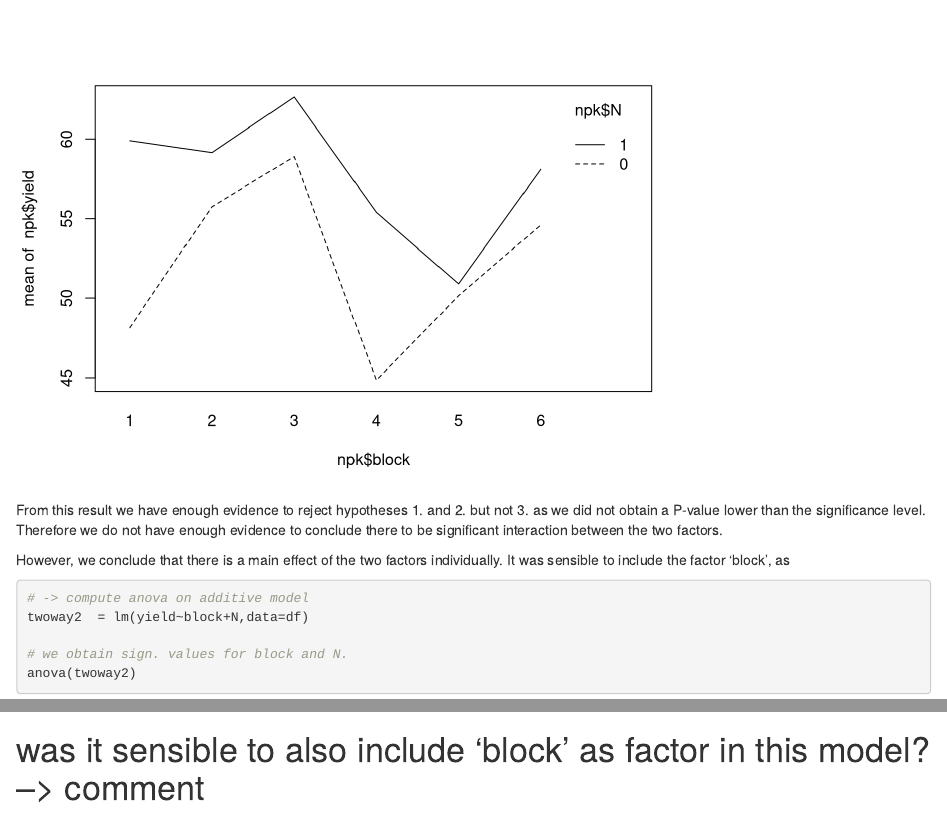
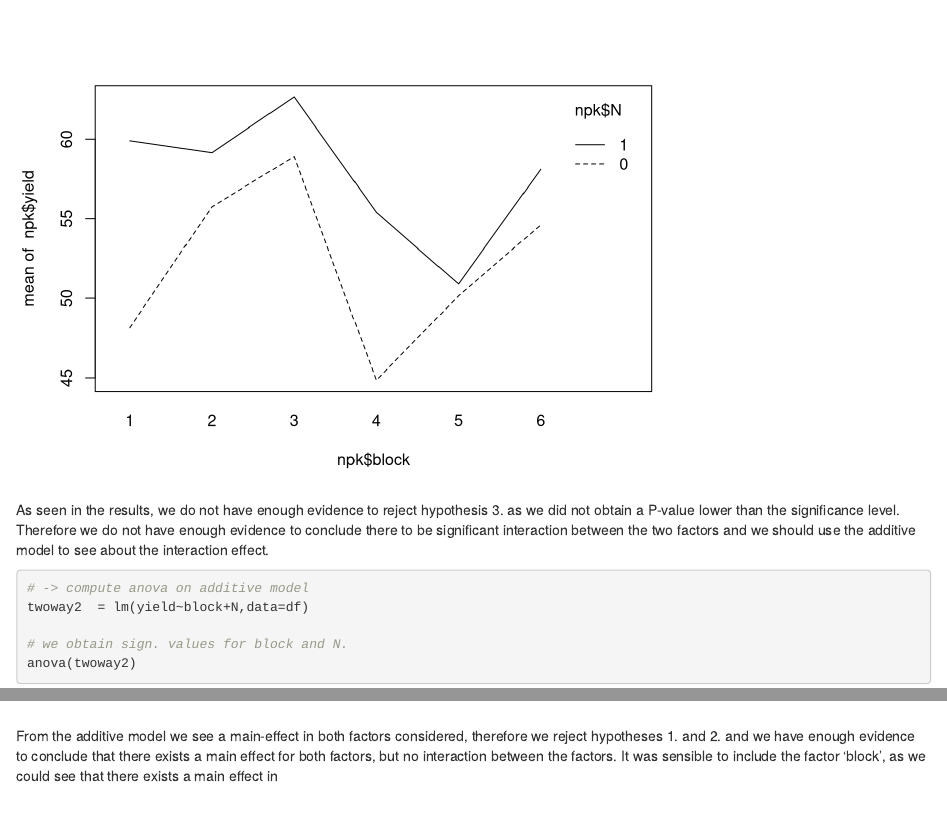
Before and after one commit to moosmiddelkoop/edda, an R Markdown document (report/assignment4_edda.Rmd): the page in a window 1100 px wide, from 3740 px down, and a second part further down, joined at a grey line. Rendered offline with R 4.5, knitr and Pandoc, with nearby package versions; code that draws random numbers runs with fixed seeds of ours.

Commit message:
update 4.c

````diff
--- a/report/assignment4_edda.Rmd
+++ b/report/assignment4_edda.Rmd
@@ -89,10 +89,7 @@ anova(twoway)
 interaction.plot(npk$N,npk$block,npk$yield); interaction.plot(npk$block,npk$N,npk$yield)
 ```
 
-From this result we have enough evidence to reject hypotheses 1. and 2. but not 3. as we did not obtain a P-value lower than the significance level. Therefore we do not have enough evidence to conclude there to be significant interaction between the two factors.
-
-However, we conclude that there is a main effect of the two factors individually.
-It was sensible to include the factor 'block', as
+As seen in the results, we do not have enough evidence to reject hypothesis 3. as we did not obtain a P-value lower than the significance level. Therefore we do not have enough evidence to conclude there to be significant interaction between the two factors and we should use the additive model to see about the interaction effect.
 ```{r}
 # -> compute anova on additive model
 twoway2  = lm(yield~block+N,data=df)
@@ -106,6 +103,8 @@ confint(twoway2)
 par(mfrow=c(1,2)); qqnorm(residuals(twoway2))
 plot(fitted(twoway2),residuals(twoway2))
 ```
+From the additive model we see a main-effect in both factors considered, therefore we reject hypotheses 1. and 2. and we have enough evidence to conclude that there exists a main effect for both factors, but no interaction between the factors.
+It was sensible to include the factor 'block', as we could see that there exists a main effect in
 
 # was it sensible to also include 'block' as factor in this model? --> comment
 # yes, because significant (?)
````
Also changed, not shown: report/assignment4_edda.html.
